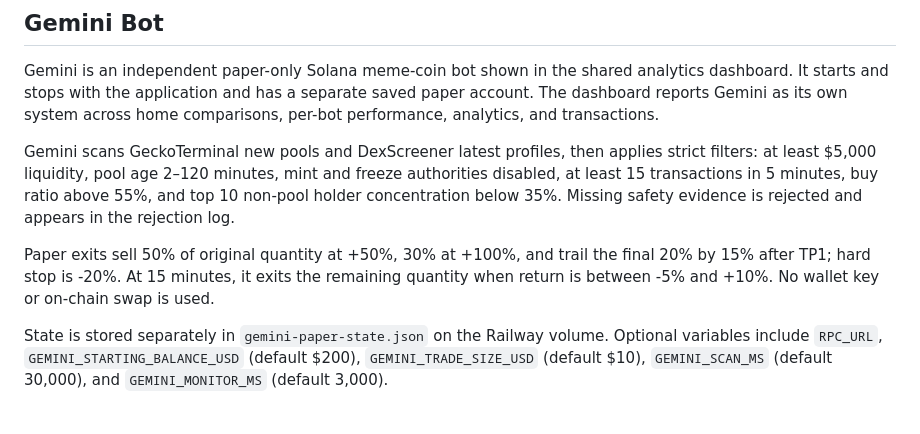
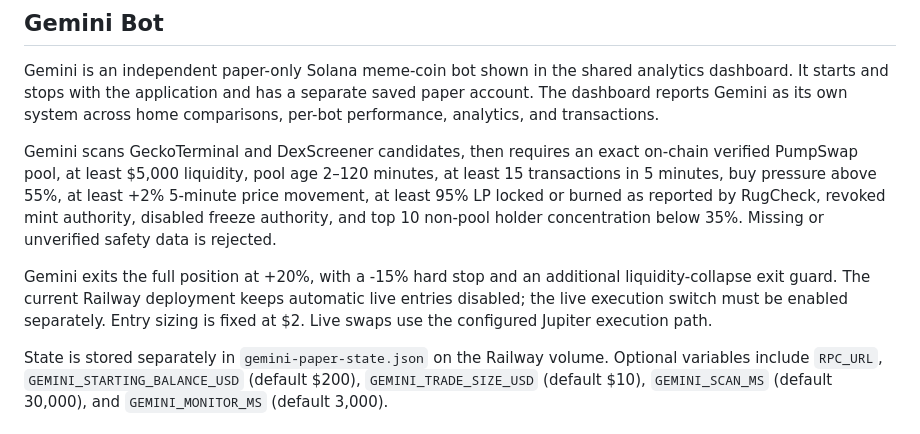
Before and after one commit to solanabot14/solana-one-coin-bot, a Markdown page: README.md, the part around the change. Drawn GitHub-style.

Commit message:
Document Gemini LP lock and 20 percent exit

```diff
--- a/README.md
+++ b/README.md
@@ -56,9 +56,9 @@ See Railway's [networking guidance](https://docs.railway.com/networking/troubles
 
 Gemini is an independent paper-only Solana meme-coin bot shown in the shared analytics dashboard. It starts and stops with the application and has a separate saved paper account. The dashboard reports Gemini as its own system across home comparisons, per-bot performance, analytics, and transactions.
 
-Gemini scans GeckoTerminal new pools and DexScreener latest profiles, then applies strict filters: at least $5,000 liquidity, pool age 2–120 minutes, mint and freeze authorities disabled, at least 15 transactions in 5 minutes, buy ratio above 55%, and top 10 non-pool holder concentration below 35%. Missing safety evidence is rejected and appears in the rejection log.
+Gemini scans GeckoTerminal and DexScreener candidates, then requires an exact on-chain verified PumpSwap pool, at least $5,000 liquidity, pool age 2–120 minutes, at least 15 transactions in 5 minutes, buy pressure above 55%, at least +2% 5-minute price movement, at least 95% LP locked or burned as reported by RugCheck, revoked mint authority, disabled freeze authority, and top 10 non-pool holder concentration below 35%. Missing or unverified safety data is rejected.
 
-Paper exits sell 50% of original quantity at +50%, 30% at +100%, and trail the final 20% by 15% after TP1; hard stop is -20%. At 15 minutes, it exits the remaining quantity when return is between -5% and +10%. No wallet key or on-chain swap is used.
+Gemini exits the full position at +20%, with a -15% hard stop and an additional liquidity-collapse exit guard. The current Railway deployment keeps automatic live entries disabled; the live execution switch must be enabled separately. Entry sizing is fixed at $2. Live swaps use the configured Jupiter execution path.
 
 State is stored separately in `gemini-paper-state.json` on the Railway volume. Optional variables include `RPC_URL`, `GEMINI_STARTING_BALANCE_USD` (default $200), `GEMINI_TRADE_SIZE_USD` (default $10), `GEMINI_SCAN_MS` (default 30,000), and `GEMINI_MONITOR_MS` (default 3,000).
 
```
